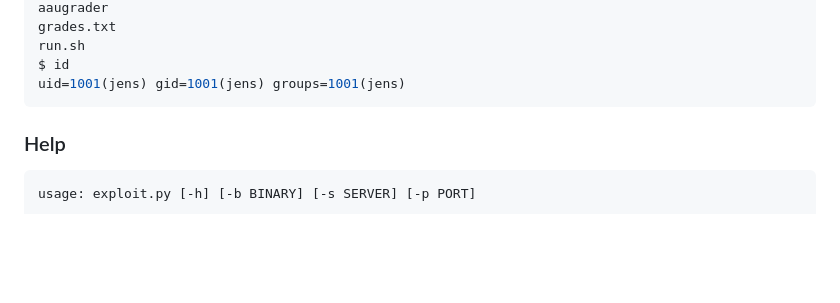
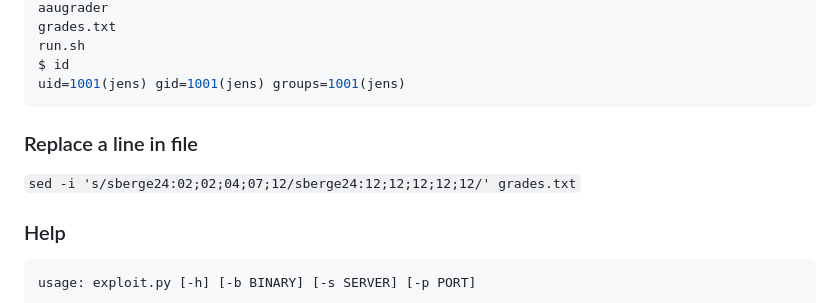
Before and after one commit to bummie/aaugrader, a Markdown page: README.md, the part around the change. GitHub-like rendering; blank space fills up the shorter version.

Commit message:
add replace line command to readme

````diff
--- a/README.md
+++ b/README.md
@@ -118,7 +118,8 @@ run.sh
 $ id
 uid=1001(jens) gid=1001(jens) groups=1001(jens)
 ```
-
+### Replace a line in file
+`sed -i 's/sberge24:02;02;04;07;12/sberge24:12;12;12;12;12/' grades.txt`
 
 ### Help
 ```sh
````
